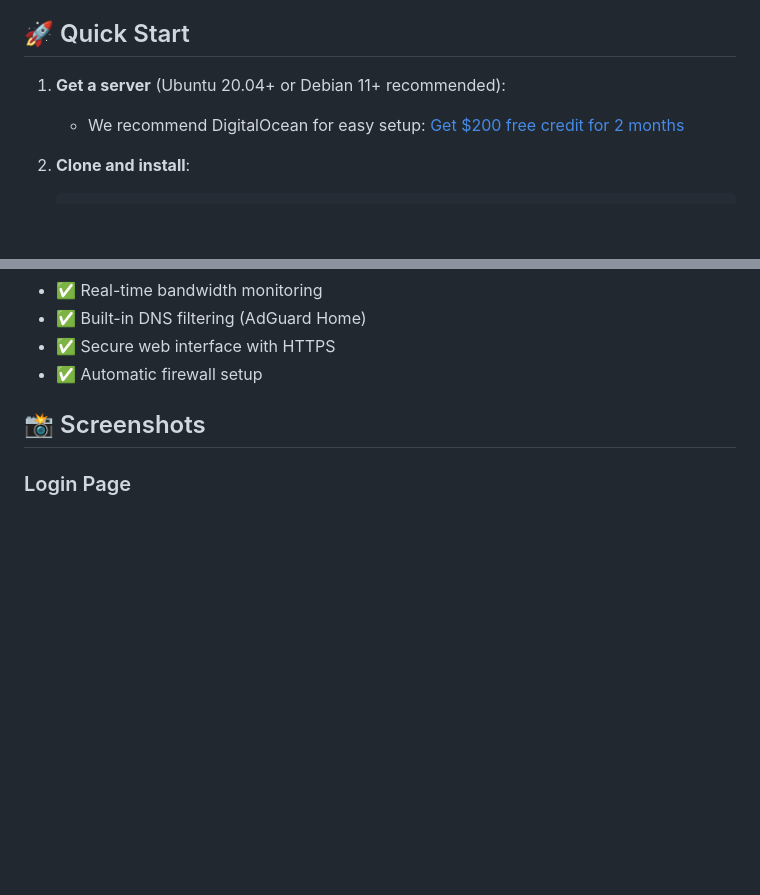
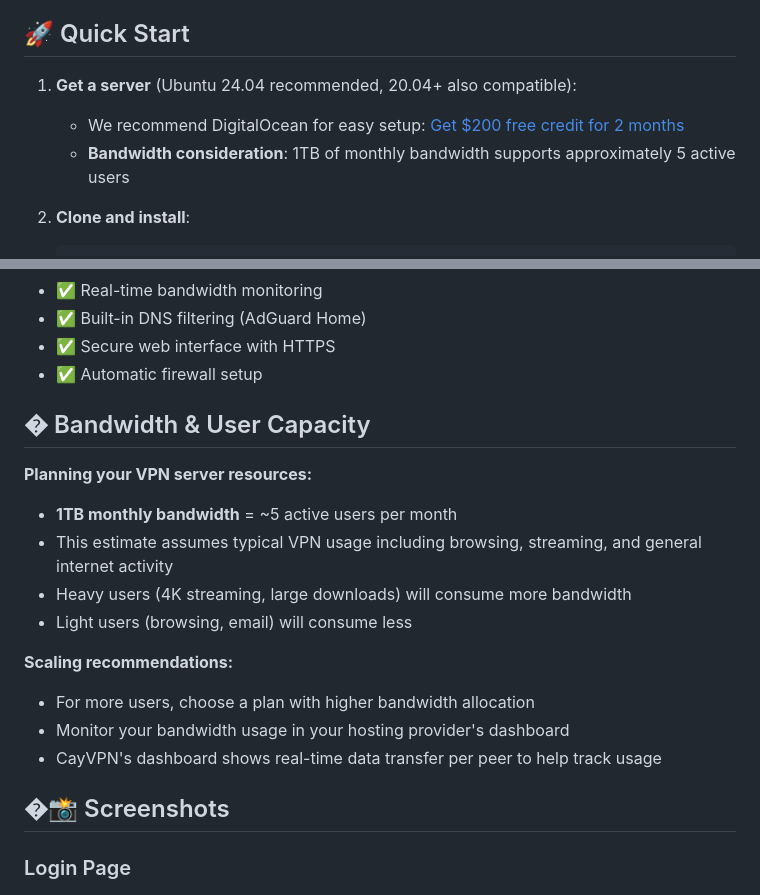
Before and after one commit to caynetic/cayvpn, a Markdown page: README.md, 2 parts joined by grey strips. Rendered like a GitHub page; blank space fills up the shorter version.

Commit message:
Update README to clarify server requirements and bandwidth considerations

````diff
--- a/README.md
+++ b/README.md
@@ -4,8 +4,9 @@ A simple, secure VPN management system with WireGuard, DNS filtering, and a web
 
 ## 🚀 Quick Start
 
-1. **Get a server** (Ubuntu 20.04+ or Debian 11+ recommended):
+1. **Get a server** (Ubuntu 24.04 recommended, 20.04+ also compatible):
    - We recommend DigitalOcean for easy setup: [Get $200 free credit for 2 months](https://m.do.co/c/eb6e30467a3e)
+   - **Bandwidth consideration**: 1TB of monthly bandwidth supports approximately 5 active users
 
 2. **Clone and install**:
    ```bash
@@ -30,7 +31,21 @@ That's it! Your VPN server is ready.
 - ✅ Secure web interface with HTTPS
 - ✅ Automatic firewall setup
 
-## 📸 Screenshots
+## � Bandwidth & User Capacity
+
+**Planning your VPN server resources:**
+
+- **1TB monthly bandwidth** = ~5 active users per month
+- This estimate assumes typical VPN usage including browsing, streaming, and general internet activity
+- Heavy users (4K streaming, large downloads) will consume more bandwidth
+- Light users (browsing, email) will consume less
+
+**Scaling recommendations:**
+- For more users, choose a plan with higher bandwidth allocation
+- Monitor your bandwidth usage in your hosting provider's dashboard
+- CayVPN's dashboard shows real-time data transfer per peer to help track usage
+
+## �📸 Screenshots
 
 ### Login Page
 ![Login Page](screenshots/login.png)
````
